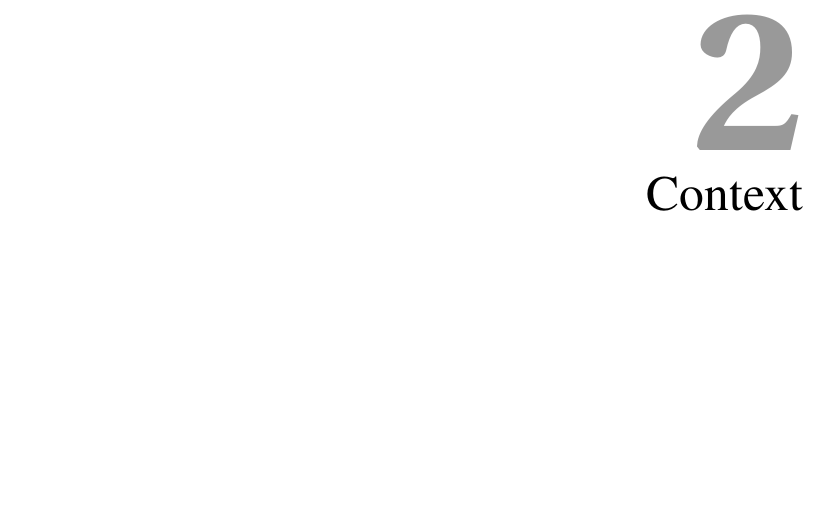
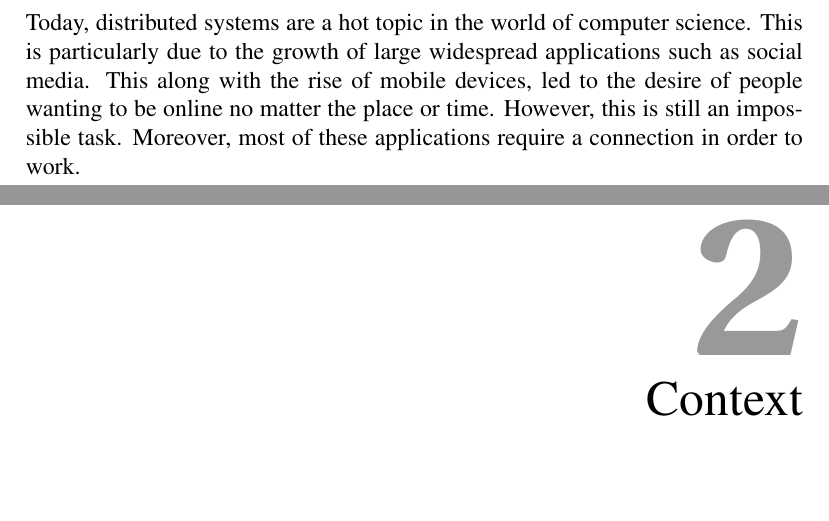
Before and after one commit to VincentDS/Cloud-Types, a LaTeX thesis (Documents/preparatory/preparatory.tex): part of page 4 of 25 before the commit and two parts of pages 3 and 4 of 25 after it, the two joined at a grey line, cut at the place of the change, the shorter picture padded with empty space. Compiled offline with pdfLaTeX.

Commit message:
introduction

```diff
--- a/Documents/preparatory/preparatory.tex
+++ b/Documents/preparatory/preparatory.tex
@@ -74,7 +74,7 @@ requirements for the degree of Bachelor of Science in Computer Science}
 
 \chapter{Introduction}\label{cha:Introduction} % 1
 
-
+Today, distributed systems are a hot topic in the world of computer science. This is particularly due to the growth of large widespread applications such as social media. This along with the rise of mobile devices, led to the desire of people wanting to be online no matter the place or time. However, this is still an impossible task. Moreover, most of these applications require a connection in order to work.
 
 \chapter{Context}\label{cha:Context} % 5
 
```
